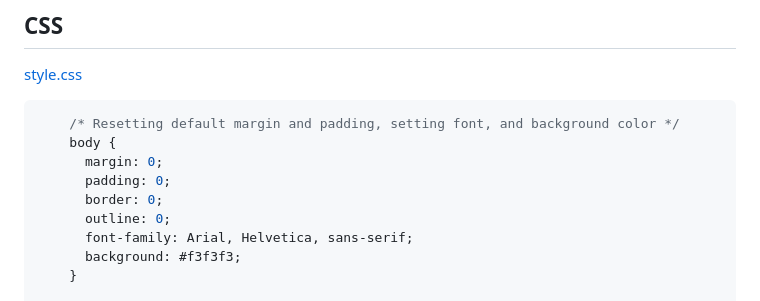
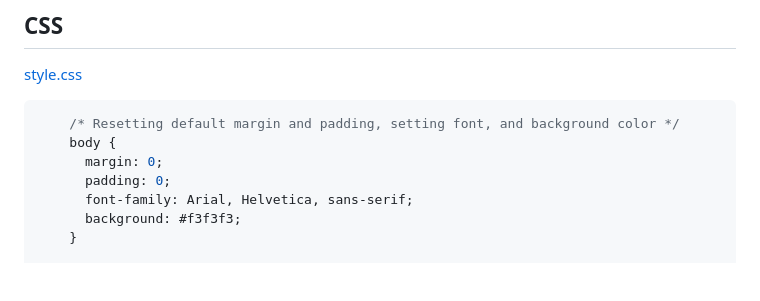
Before and after one commit to Himanshhhyou/winter-wonderland, a Markdown page: README.md, the part around the change. Rendered like a GitHub page; blank space fills up the shorter version.

```diff
--- a/README.md
+++ b/README.md
@@ -71,8 +71,6 @@ You can simply copy or download the html and css code.
     body {
       margin: 0;
       padding: 0;
-      border: 0;
-      outline: 0;
       font-family: Arial, Helvetica, sans-serif;
       background: #f3f3f3;
     }
```
